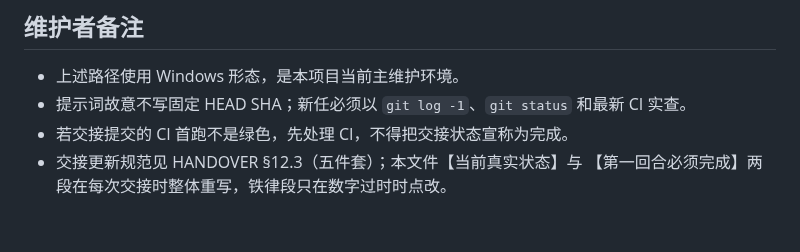
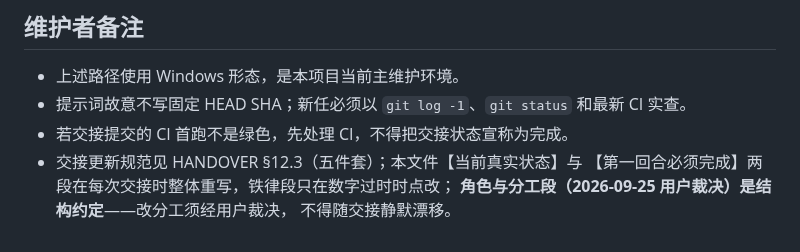
Before and after one commit to lom-lang/lom, a Markdown page: docs/HANDOFF_PROMPT.md, the part around one of its changes. Rendered like a GitHub page.

```diff
--- a/docs/HANDOFF_PROMPT.md
+++ b/docs/HANDOFF_PROMPT.md
@@ -210,4 +235,6 @@
 - 提示词故意不写固定 HEAD SHA；新任必须以 `git log -1`、`git status` 和最新 CI 实查。
 - 若交接提交的 CI 首跑不是绿色，先处理 CI，不得把交接状态宣称为完成。
 - 交接更新规范见 HANDOVER §12.3（五件套）；本文件【当前真实状态】与
-  【第一回合必须完成】两段在每次交接时整体重写，铁律段只在数字过时时点改。
+  【第一回合必须完成】两段在每次交接时整体重写，铁律段只在数字过时时点改；
+  **角色与分工段（2026-09-25 用户裁决）是结构约定**——改分工须经用户裁决，
+  不得随交接静默漂移。
```
Also changed, not shown: other parts of docs/HANDOFF_PROMPT.md (+49 -24 lines), docs/HANDOVER.md (+49 -2 lines), docs/TODO.md (+7 -4 lines).
